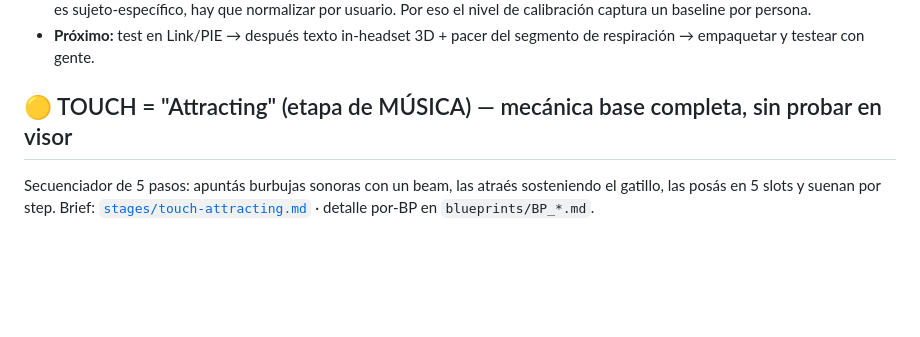
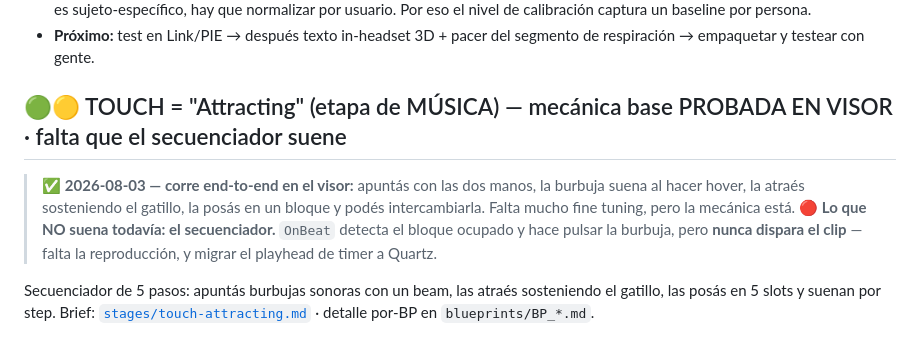
Before and after one commit to beltranlihn/VR_DigitalSanctuary, a Markdown page: docs/ESTADO-STAGES.md, the part around the change. GitHub-like rendering; blank space fills up the shorter version.

Commit message:
Touch: FUNCIONA en visor. Documentado el estado y los 3 arreglos que lo destrabaron
Probado end-to-end: apuntar con las dos manos, hover con sonido, atraer sosteniendo el gatillo, posar e intercambiar. Falta fine tuning y que el secuenciador suene.

Los 3 arreglos, en el tracker de BP_AimBeam: (1) leer el motion controller DEL PAWN, porque uno propio en un actor del nivel nunca trackea; (2) usar IA_Shoot_* del XRFramework, porque una IA propia no dispara aunque el contexto se registre bien; (3) el AND de Blueprint evalua las dos ramas, y ActorHasTag sobre un HitActor nulo tiraba Accessed None cada frame.

gotchas.md, arriba de todo: read_graph_dsl SOLO imprime el pin exec primario. Eventos cableados por Started/Completed/CastFailed se ven vacios y parecen codigo muerto — costo tres desvios en un dia y fue lo que llevo a inventar la IA propia.

ESTADO-STAGES actualizado a verde con la salvedad del secuenciador.

Co-Authored-By: Claude Opus 5 <noreply@anthropic.com>

```diff
--- a/docs/ESTADO-STAGES.md
+++ b/docs/ESTADO-STAGES.md
@@ -39,7 +39,11 @@ Nivel para **levantar datos de muchos usuarios** y tunear los umbrales de detecc
 - **Hallazgos del análisis de datos** (guían el diseño de la obra): **reposo** se detecta robusto con `LinSpeed < 1` (generaliza entre personas); **posición del sensor** (en el cuerpo vs fuera) con `horiz < 17`; **inhala vs exhala NO se resuelve con un umbral global** — es sujeto-específico, hay que normalizar por usuario. Por eso el nivel de calibración captura un baseline por persona.
 - **Próximo:** test en Link/PIE → después texto in-headset 3D + pacer del segmento de respiración → empaquetar y testear con gente.
 
-## 🟡 TOUCH = "Attracting" (etapa de MÚSICA) — mecánica base completa, sin probar en visor
+## 🟢🟡 TOUCH = "Attracting" (etapa de MÚSICA) — mecánica base PROBADA EN VISOR · falta que el secuenciador suene
+
+> ✅ **2026-08-03 — corre end-to-end en el visor:** apuntás con las dos manos, la burbuja suena al hacer hover, la atraés sosteniendo el gatillo, la posás en un bloque y podés intercambiarla. Falta mucho fine tuning, pero la mecánica está.
+> 🔴 **Lo que NO suena todavía: el secuenciador.** `OnBeat` detecta el bloque ocupado y hace pulsar la burbuja, pero **nunca dispara el clip** — falta la reproducción, y migrar el playhead de timer a Quartz.
+
 Secuenciador de 5 pasos: apuntás burbujas sonoras con un beam, las atraés sosteniendo el gatillo, las posás en 5 slots y suenan por step. Brief: [`stages/touch-attracting.md`](stages/touch-attracting.md) · detalle por-BP en `blueprints/BP_*.md`.
 
 **Traspaso:** lo arrancó Nico (Fases 0-5) y desde el **2026-08-03** lo sigue Beltrán en `stage/touch`. 🔴 Al retomarlo se encontró que **todos los actores de gameplay estaban apilados en (0,0,0)** y que los eventos de far-grab **estaban vacíos**: las fases figuraban como hechas porque *compilaban*, pero nunca habían corrido. **Lección para el equipo: que compile no dice nada; una fase no está hecha hasta que se ve corriendo.**
```
Also changed, not shown: 2 other files.
